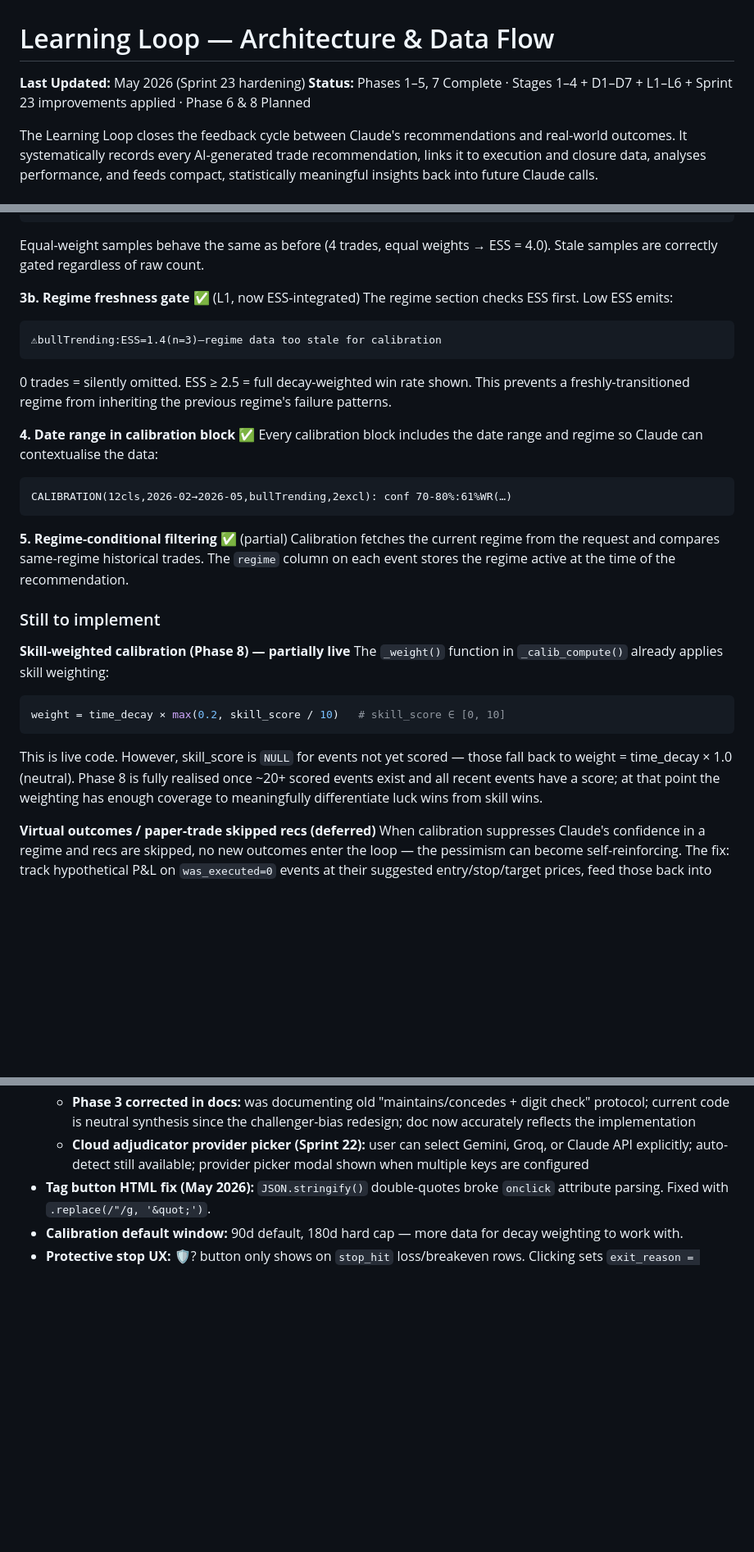
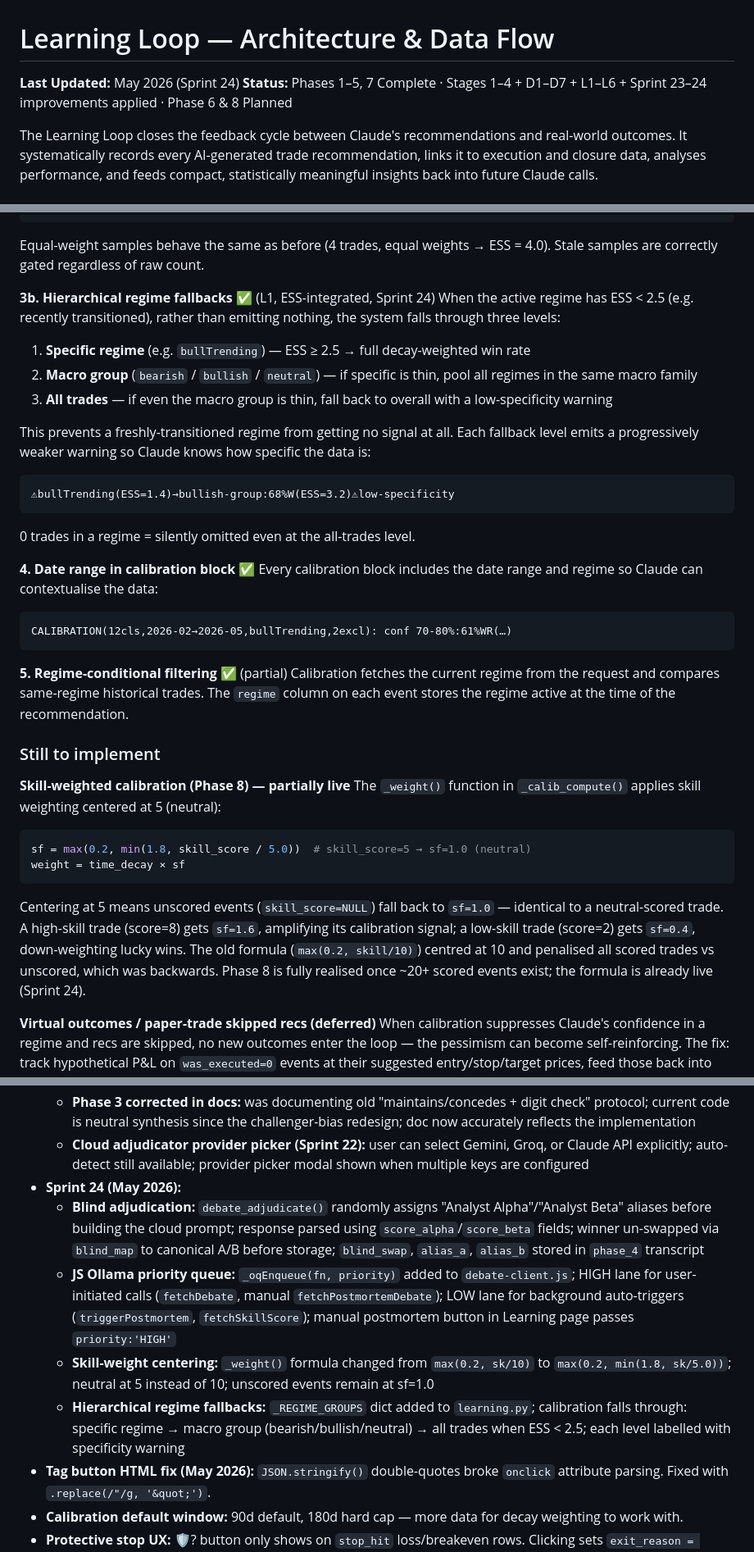
Before and after one commit to tan-thph/sloth-asx-trader, a Markdown page: learning_loop.md, 3 parts joined by grey strips. Shown at 82% size. GitHub-like rendering; blank space fills up the shorter version.

````diff
--- a/learning_loop.md
+++ b/learning_loop.md
@@ -1,7 +1,7 @@
 # Learning Loop — Architecture & Data Flow
 
-**Last Updated:** May 2026 (Sprint 23 hardening)
-**Status:** Phases 1–5, 7 Complete · Stages 1–4 + D1–D7 + L1–L6 + Sprint 23 improvements applied · Phase 6 & 8 Planned
+**Last Updated:** May 2026 (Sprint 24)
+**Status:** Phases 1–5, 7 Complete · Stages 1–4 + D1–D7 + L1–L6 + Sprint 23–24 improvements applied · Phase 6 & 8 Planned
 
 The Learning Loop closes the feedback cycle between Claude's recommendations and real-world outcomes. It systematically records every AI-generated trade recommendation, links it to execution and closure data, analyses performance, and feeds compact, statistically meaningful insights back into future Claude calls.
 
@@ -132,12 +132,18 @@ conf 70-80%:⚠low ESS=1.6(n=4)—data too stale for reliable calibration
 ```
 Equal-weight samples behave the same as before (4 trades, equal weights → ESS = 4.0). Stale samples are correctly gated regardless of raw count.
 
-**3b. Regime freshness gate** ✅ (L1, now ESS-integrated)
-The regime section checks ESS first. Low ESS emits:
+**3b. Hierarchical regime fallbacks** ✅ (L1, ESS-integrated, Sprint 24)
+When the active regime has ESS < 2.5 (e.g. recently transitioned), rather than emitting nothing, the system falls through three levels:
+
+1. **Specific regime** (e.g. `bullTrending`) — ESS ≥ 2.5 → full decay-weighted win rate
+2. **Macro group** (`bearish` / `bullish` / `neutral`) — if specific is thin, pool all regimes in the same macro family
+3. **All trades** — if even the macro group is thin, fall back to overall with a low-specificity warning
+
+This prevents a freshly-transitioned regime from getting no signal at all. Each fallback level emits a progressively weaker warning so Claude knows how specific the data is:
 ```
-⚠bullTrending:ESS=1.4(n=3)—regime data too stale for calibration
+⚠bullTrending(ESS=1.4)→bullish-group:68%W(ESS=3.2)⚠low-specificity
 ```
-0 trades = silently omitted. ESS ≥ 2.5 = full decay-weighted win rate shown. This prevents a freshly-transitioned regime from inheriting the previous regime's failure patterns.
+0 trades in a regime = silently omitted even at the all-trades level.
 
 **4. Date range in calibration block** ✅
 Every calibration block includes the date range and regime so Claude can contextualise the data:
@@ -151,11 +157,12 @@ Calibration fetches the current regime from the request and compares same-regime
 ### Still to implement
 
 **Skill-weighted calibration (Phase 8) — partially live**
-The `_weight()` function in `_calib_compute()` already applies skill weighting:
+The `_weight()` function in `_calib_compute()` applies skill weighting centered at 5 (neutral):
 ```python
-weight = time_decay × max(0.2, skill_score / 10)   # skill_score ∈ [0, 10]
+sf = max(0.2, min(1.8, skill_score / 5.0))  # skill_score=5 → sf=1.0 (neutral)
+weight = time_decay × sf
 ```
-This is live code. However, skill_score is `NULL` for events not yet scored — those fall back to weight = time_decay × 1.0 (neutral). Phase 8 is fully realised once ~20+ scored events exist and all recent events have a score; at that point the weighting has enough coverage to meaningfully differentiate luck wins from skill wins.
+Centering at 5 means unscored events (`skill_score=NULL`) fall back to `sf=1.0` — identical to a neutral-scored trade. A high-skill trade (score=8) gets `sf=1.6`, amplifying its calibration signal; a low-skill trade (score=2) gets `sf=0.4`, down-weighting lucky wins. The old formula (`max(0.2, skill/10)`) centred at 10 and penalised all scored trades vs unscored, which was backwards. Phase 8 is fully realised once ~20+ scored events exist; the formula is already live (Sprint 24).
 
 **Virtual outcomes / paper-trade skipped recs (deferred)**
 When calibration suppresses Claude's confidence in a regime and recs are skipped, no new outcomes enter the loop — the pessimism can become self-reinforcing. The fix: track hypothetical P&L on `was_executed=0` events at their suggested entry/stop/target prices, feed those back into calibration at a discount (weight × 0.75). Deferred — requires scheduled background price-checking + new DB columns + frontend visibility.
@@ -526,6 +556,11 @@ INFO   [PostMortem] event#N (TICKER) → parse failure via <model> | raw: ...
   - **Signal flattening:** `_flatten_entry_signals(json_str)` helper; 12 key diagnostic fields; compact pipe-separated format; replaces all raw `", ".join(k=v)` patterns in postmortem, postmortem-debate, and skill endpoints
   - **Phase 3 corrected in docs:** was documenting old "maintains/concedes + digit check" protocol; current code is neutral synthesis since the challenger-bias redesign; doc now accurately reflects the implementation
   - **Cloud adjudicator provider picker (Sprint 22):** user can select Gemini, Groq, or Claude API explicitly; auto-detect still available; provider picker modal shown when multiple keys are configured
+- **Sprint 24 (May 2026):**
+  - **Blind adjudication:** `debate_adjudicate()` randomly assigns "Analyst Alpha"/"Analyst Beta" aliases before building the cloud prompt; response parsed using `score_alpha`/`score_beta` fields; winner un-swapped via `blind_map` to canonical A/B before storage; `blind_swap`, `alias_a`, `alias_b` stored in `phase_4` transcript
+  - **JS Ollama priority queue:** `_oqEnqueue(fn, priority)` added to `debate-client.js`; HIGH lane for user-initiated calls (`fetchDebate`, manual `fetchPostmortemDebate`); LOW lane for background auto-triggers (`triggerPostmortem`, `fetchSkillScore`); manual postmortem button in Learning page passes `priority:'HIGH'`
+  - **Skill-weight centering:** `_weight()` formula changed from `max(0.2, sk/10)` to `max(0.2, min(1.8, sk/5.0))`; neutral at 5 instead of 10; unscored events remain at sf=1.0
+  - **Hierarchical regime fallbacks:** `_REGIME_GROUPS` dict added to `learning.py`; calibration falls through: specific regime → macro group (bearish/bullish/neutral) → all trades when ESS < 2.5; each level labelled with specificity warning
 - **Tag button HTML fix (May 2026):** `JSON.stringify()` double-quotes broke `onclick` attribute parsing. Fixed with `.replace(/"/g, '&quot;')`.
 - **Calibration default window:** 90d default, 180d hard cap — more data for decay weighting to work with.
 - **Protective stop UX:** 🛡? button only shows on `stop_hit` loss/breakeven rows. Clicking sets `exit_reason = 'protective_stop'` via `POST /api/learning/outcome`. Green 🛡 badge confirms exclusion from confidence calibration.
````
Also changed, not shown: other parts of learning_loop.md (+26 -3 lines).
